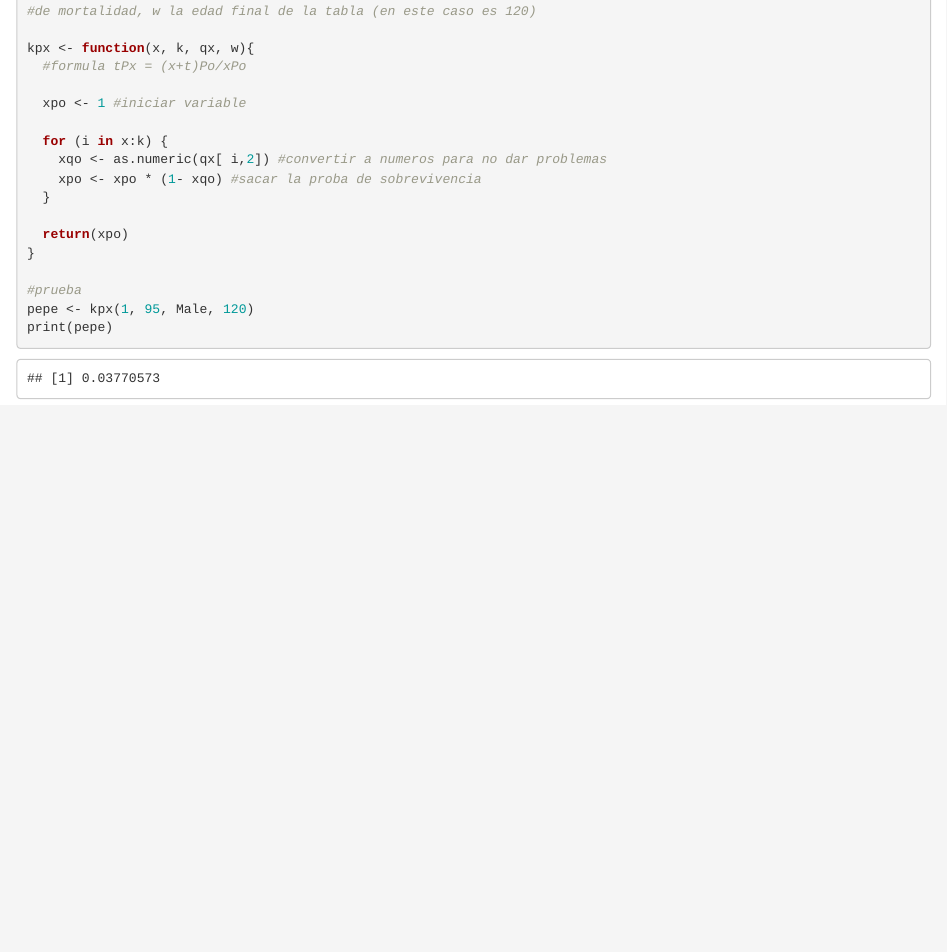
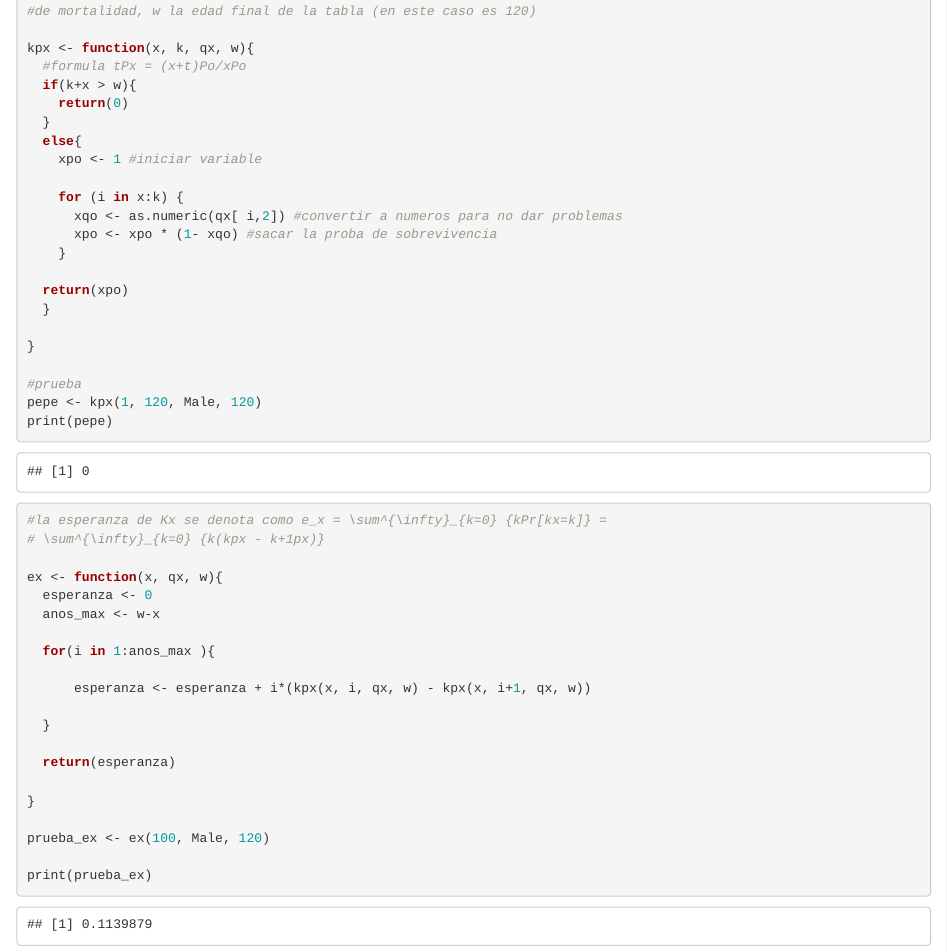
Before and after one commit to Gust4voAmador/Tarea-1-Contingencias-de-vida-I, an R Markdown document (Tarea_conti_1_1.0.Rmd): the page in a window 1100 px wide, from 420 px down. Rendered offline with R 4.5, knitr and Pandoc, with nearby package versions.

Commit message:
Feat: se agregó la función de esperanza (ex)

````diff
--- a/Tarea_conti_1_1.0.Rmd
+++ b/Tarea_conti_1_1.0.Rmd
@@ -27,20 +27,48 @@ View(Female)
 
 kpx <- function(x, k, qx, w){
   #formula tPx = (x+t)Po/xPo
+  if(k+x > w){
+    return(0)
+  }
+  else{
+    xpo <- 1 #iniciar variable
 
-  xpo <- 1 #iniciar variable
+    for (i in x:k) {
+      xqo <- as.numeric(qx[ i,2]) #convertir a numeros para no dar problemas
+      xpo <- xpo * (1- xqo) #sacar la proba de sobrevivencia
+    }
 
-  for (i in x:k) {
-    xqo <- as.numeric(qx[ i,2]) #convertir a numeros para no dar problemas
-    xpo <- xpo * (1- xqo) #sacar la proba de sobrevivencia
+  return(xpo)
   }
 
-  return(xpo)
 }
 
 #prueba
-pepe <- kpx(1, 95, Male, 120)
+pepe <- kpx(1, 120, Male, 120)
 print(pepe)
 
 
 ```
+```{r}
+#la esperanza de Kx se denota como e_x = \sum^{\infty}_{k=0} {kPr[kx=k]} =
+# \sum^{\infty}_{k=0} {k(kpx - k+1px)}
+
+ex <- function(x, qx, w){
+  esperanza <- 0
+  anos_max <- w-x
+
+  for(i in 1:anos_max ){
+
+      esperanza <- esperanza + i*(kpx(x, i, qx, w) - kpx(x, i+1, qx, w))
+
+  }
+
+  return(esperanza)
+
+}
+
+prueba_ex <- ex(100, Male, 120)
+
+print(prueba_ex)
+
+```
````
